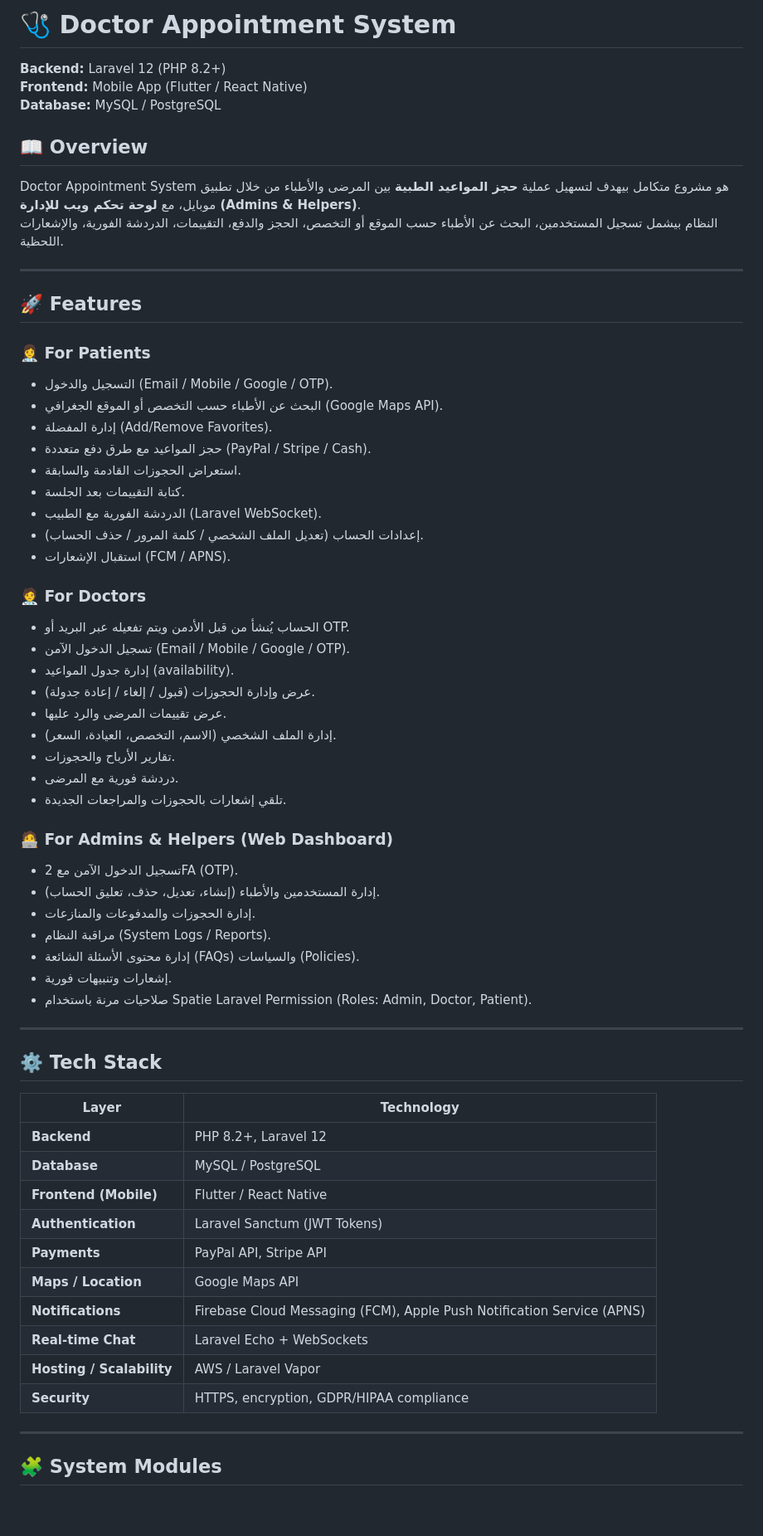
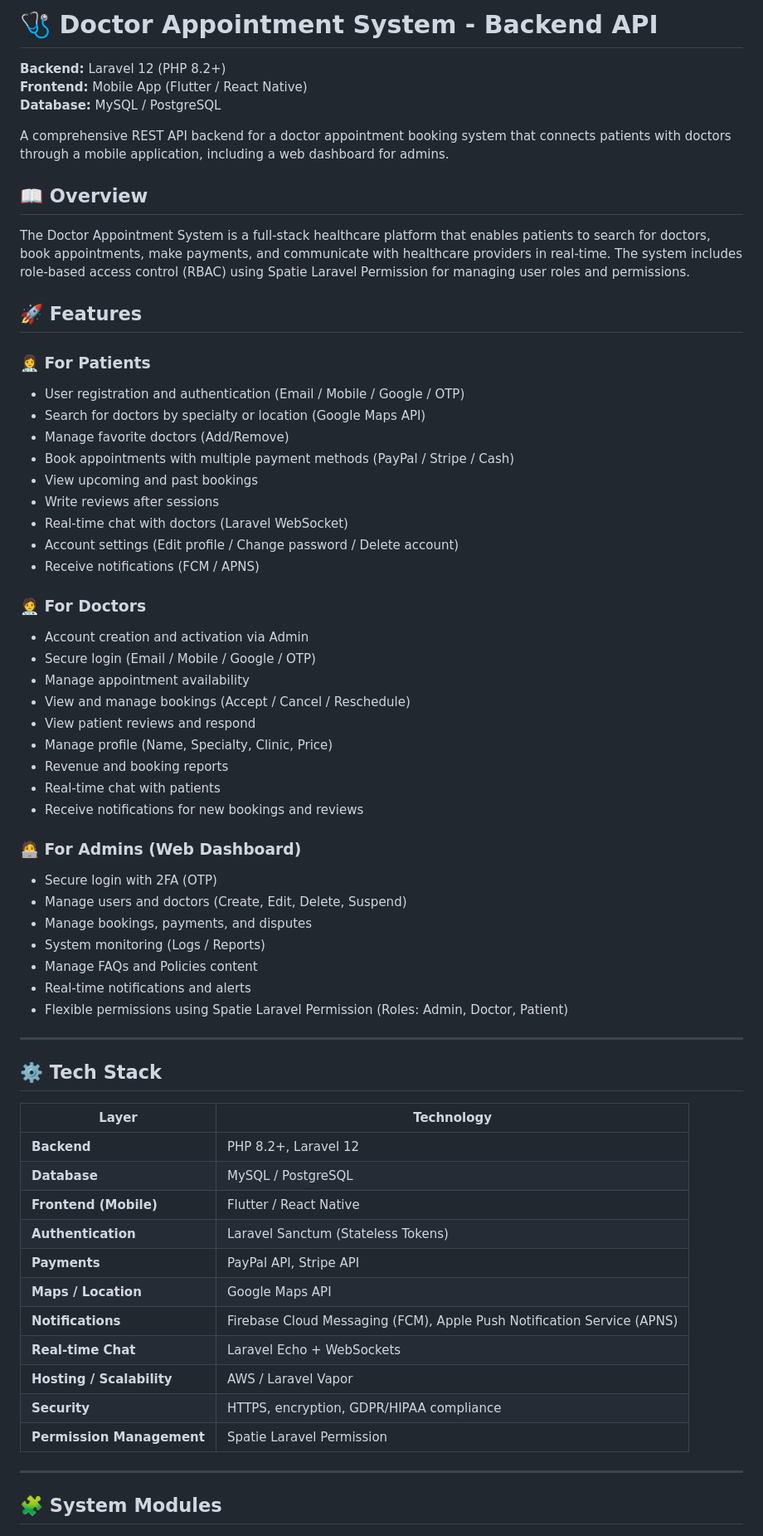
Before and after one commit to Huma-volve/round7-cure-php-team-one, a Markdown page: README.md, the part around one of its changes. Shown at 83% size. GitHub-like rendering; blank space fills up the shorter version.

```diff
--- a/README.md
+++ b/README.md
@@ -1,47 +1,47 @@
-# 🩺 Doctor Appointment System
+# 🩺 Doctor Appointment System - Backend API
 
 **Backend:** Laravel 12 (PHP 8.2+)
 **Frontend:** Mobile App (Flutter / React Native)
 **Database:** MySQL / PostgreSQL
 
+A comprehensive REST API backend for a doctor appointment booking system that connects patients with doctors through a mobile application, including a web dashboard for admins.
+
 ## 📖 Overview
-Doctor Appointment System هو مشروع متكامل بيهدف لتسهيل عملية **حجز المواعيد الطبية** بين المرضى والأطباء من خلال تطبيق موبايل، مع **لوحة تحكم ويب للإدارة (Admins & Helpers)**.
-النظام بيشمل تسجيل المستخدمين، البحث عن الأطباء حسب الموقع أو التخصص، الحجز والدفع، التقييمات، الدردشة الفورية، والإشعارات اللحظية.
 
----
+The Doctor Appointment System is a full-stack healthcare platform that enables patients to search for doctors, book appointments, make payments, and communicate with healthcare providers in real-time. The system includes role-based access control (RBAC) using Spatie Laravel Permission for managing user roles and permissions.
 
 ## 🚀 Features
 
 ### 👩‍⚕️ For Patients
-- التسجيل والدخول (Email / Mobile / Google / OTP).
-- البحث عن الأطباء حسب التخصص أو الموقع الجغرافي (Google Maps API).
-- إدارة المفضلة (Add/Remove Favorites).
-- حجز المواعيد مع طرق دفع متعددة (PayPal / Stripe / Cash).
-- استعراض الحجوزات القادمة والسابقة.
-- كتابة التقييمات بعد الجلسة.
-- الدردشة الفورية مع الطبيب (Laravel WebSocket).
-- إعدادات الحساب (تعديل الملف الشخصي / كلمة المرور / حذف الحساب).
-- استقبال الإشعارات (FCM / APNS).
+- User registration and authentication (Email / Mobile / Google / OTP)
+- Search for doctors by specialty or location (Google Maps API)
+- Manage favorite doctors (Add/Remove)
+- Book appointments with multiple payment methods (PayPal / Stripe / Cash)
+- View upcoming and past bookings
+- Write reviews after sessions
+- Real-time chat with doctors (Laravel WebSocket)
+- Account settings (Edit profile / Change password / Delete account)
+- Receive notifications (FCM / APNS)
 
 ### 🧑‍⚕️ For Doctors
-- الحساب يُنشأ من قبل الأدمن ويتم تفعيله عبر البريد أو OTP.
-- تسجيل الدخول الآمن (Email / Mobile / Google / OTP).
-- إدارة جدول المواعيد (availability).
-- عرض وإدارة الحجوزات (قبول / إلغاء / إعادة جدولة).
-- عرض تقييمات المرضى والرد عليها.
-- إدارة الملف الشخصي (الاسم، التخصص، العيادة، السعر).
-- تقارير الأرباح والحجوزات.
-- دردشة فورية مع المرضى.
-- تلقي إشعارات بالحجوزات والمراجعات الجديدة.
+- Account creation and activation via Admin
+- Secure login (Email / Mobile / Google / OTP)
+- Manage appointment availability
+- View and manage bookings (Accept / Cancel / Reschedule)
+- View patient reviews and respond
+- Manage profile (Name, Specialty, Clinic, Price)
+- Revenue and booking reports
+- Real-time chat with patients
+- Receive notifications for new bookings and reviews
 
-### 🧑‍💻 For Admins & Helpers (Web Dashboard)
-- تسجيل الدخول الآمن مع 2FA (OTP).
-- إدارة المستخدمين والأطباء (إنشاء، تعديل، حذف، تعليق الحساب).
-- إدارة الحجوزات والمدفوعات والمنازعات.
-- مراقبة النظام (System Logs / Reports).
-- إدارة محتوى الأسئلة الشائعة (FAQs) والسياسات (Policies).
-- إشعارات وتنبيهات فورية.
-- صلاحيات مرنة باستخدام Spatie Laravel Permission (Roles: Admin, Doctor, Patient).
+### 🧑‍💻 For Admins (Web Dashboard)
+- Secure login with 2FA (OTP)
+- Manage users and doctors (Create, Edit, Delete, Suspend)
+- Manage bookings, payments, and disputes
+- System monitoring (Logs / Reports)
+- Manage FAQs and Policies content
+- Real-time notifications and alerts
+- Flexible permissions using Spatie Laravel Permission (Roles: Admin, Doctor, Patient)
 
 ---
 
@@ -52,13 +52,14 @@ Doctor Appointment System هو مشروع متكامل بيهدف لتسهيل
 | **Backend** | PHP 8.2+, Laravel 12 |
 | **Database** | MySQL / PostgreSQL |
 | **Frontend (Mobile)** | Flutter / React Native |
-| **Authentication** | Laravel Sanctum (JWT Tokens) |
+| **Authentication** | Laravel Sanctum (Stateless Tokens) |
 | **Payments** | PayPal API, Stripe API |
 | **Maps / Location** | Google Maps API |
 | **Notifications** | Firebase Cloud Messaging (FCM), Apple Push Notification Service (APNS) |
 | **Real-time Chat** | Laravel Echo + WebSockets |
 | **Hosting / Scalability** | AWS / Laravel Vapor |
 | **Security** | HTTPS, encryption, GDPR/HIPAA compliance |
+| **Permission Management** | Spatie Laravel Permission |
 
 ---
 
```
Also changed, not shown: other parts of README.md (+278 -44 lines).
